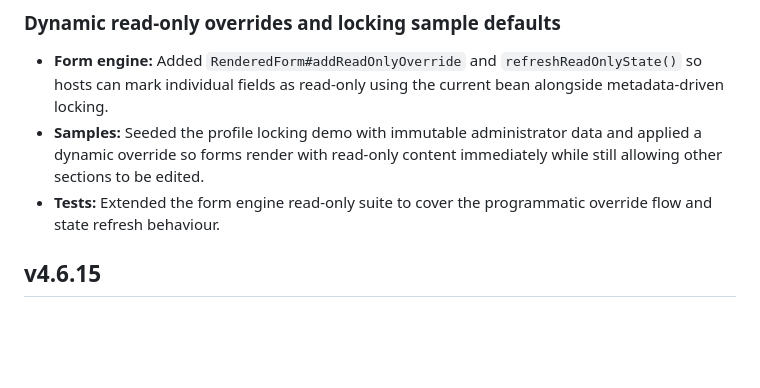
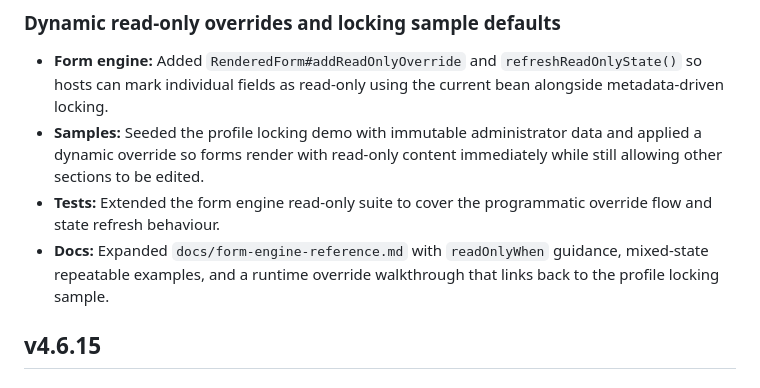
Before and after one commit to zeppertiytp/ytp-admin, a Markdown page: CHANGELOG.md, the part around the change. GitHub-like rendering; blank space fills up the shorter version.

```diff
--- a/CHANGELOG.md
+++ b/CHANGELOG.md
@@ -8,6 +8,8 @@
 * **Samples:** Seeded the profile locking demo with immutable administrator data and applied a dynamic override so forms render
   with read-only content immediately while still allowing other sections to be edited.
 * **Tests:** Extended the form engine read-only suite to cover the programmatic override flow and state refresh behaviour.
+* **Docs:** Expanded `docs/form-engine-reference.md` with `readOnlyWhen` guidance, mixed-state repeatable examples, and a
+  runtime override walkthrough that links back to the profile locking sample.
 
 ## v4.6.15
 ### Read-only metadata and locking sample
```
Also changed, not shown: docs/form-engine-reference.md (+107 -0 lines).
